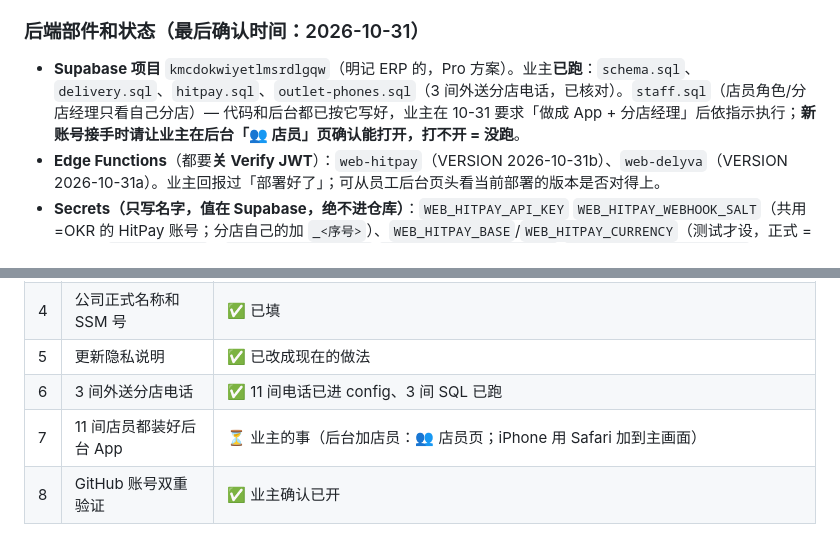
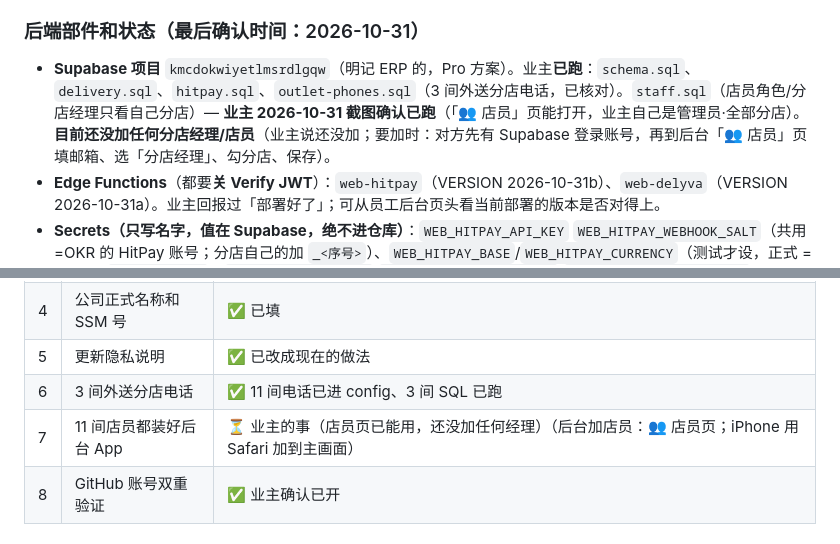
Before and after one commit to Mengkeesystem/restoranmengkee, a Markdown page: CLAUDE.md, 2 parts joined by grey strips. Rendered like a GitHub page.

Commit message:
交接总览：店员页已确认能用，还没加任何分店经理
Co-Authored-By: Claude Sonnet 5.5 <noreply@anthropic.com>
Claude-Session: https://claude.ai/code/session_01F8eYZ7san8stv66tDzYDeg

```diff
--- a/CLAUDE.md
+++ b/CLAUDE.md
@@ -23,7 +23,7 @@
 网上点餐（自取+外送）→ 服务器重算金额 → **HitPay** 付款（只显示 DuitNow/电子钱包/FPX/卡，DuitNow 优先；手续费店家吸收）→ webhook/查单确认 → 外送单**自动叫 Delyva 骑手** → 客人看订单进度（6 步，含预计送达）/「我的订单」/下载收据 → 员工后台（待确认/已收款/已完成/已拒绝、客人备注、付款方式/运费/手续费、每月总结+CSV、店员管理，分店经理只看自己分店）。另有：订位（转 WhatsApp，周末/公共假期不收）、多分店选择、Google 地图选送餐位置 + Google 路线路程 + Delyva 实时运费、打包盒/客制化备注、优惠码（哈希）、SST（Scott Garden 不收）、截单时段（服务器也挡）、版本/PWA、全站现代风格（手机/电脑已完整复查）。
 
 ### 后端部件和状态（最后确认时间：2026-10-31）
-- **Supabase 项目** `kmcdokwiyetlmsrdlgqw`（明记 ERP 的，Pro 方案）。业主**已跑**：`schema.sql`、`delivery.sql`、`hitpay.sql`、`outlet-phones.sql`（3 间外送分店电话，已核对）。`staff.sql`（店员角色/分店经理只看自己分店）— 代码和后台都已按它写好，业主在 10-31 要求「做成 App + 分店经理」后依指示执行；**新账号接手时请让业主在后台「👥 店员」页确认能打开，打不开 = 没跑**。
+- **Supabase 项目** `kmcdokwiyetlmsrdlgqw`（明记 ERP 的，Pro 方案）。业主**已跑**：`schema.sql`、`delivery.sql`、`hitpay.sql`、`outlet-phones.sql`（3 间外送分店电话，已核对）。`staff.sql`（店员角色/分店经理只看自己分店）— **业主 2026-10-31 截图确认已跑**（「👥 店员」页能打开，业主自己是管理员·全部分店）。**目前还没加任何分店经理/店员**（业主说还没加；要加时：对方先有 Supabase 登录账号，再到后台「👥 店员」页填邮箱、选「分店经理」、勾分店、保存）。
 - **Edge Functions**（都要**关 Verify JWT**）：`web-hitpay`（VERSION 2026-10-31b）、`web-delyva`（VERSION 2026-10-31a）。业主回报过「部署好了」；可从员工后台页头看当前部署的版本是否对得上。
 - **Secrets（只写名字，值在 Supabase，绝不进仓库）**：`WEB_HITPAY_API_KEY` `WEB_HITPAY_WEBHOOK_SALT`（共用=OKR 的 HitPay 账号；分店自己的加 `_<序号>`）、`WEB_HITPAY_BASE`/`WEB_HITPAY_CURRENCY`（测试才设，正式 = 不设）、`WEB_SITE_URL`、`WEB_DELYVA_API_KEY` `WEB_DELYVA_CUSTOMER_ID` `WEB_DELYVA_COMPANY_CODE`（现在是 **trydx 测试账号**）`WEB_DELYVA_API_SECRET`（**还没有**）`WEB_DELYVA_SENDER_PHONE`，可选 `WEB_DELYVA_SORT/ONLY/EXCLUDE/MAXFEE/SERVICE`。
 - **Google Cloud**：一把 API key 填在 `config.js`（限制网址 + 4 个 API：Maps JavaScript / Places New / Geocoding / Routes）。
@@ -38,7 +38,7 @@
 | 4 | 公司正式名称和 SSM 号 | ✅ 已填 |
 | 5 | 更新隐私说明 | ✅ 已改成现在的做法 |
 | 6 | 3 间外送分店电话 | ✅ 11 间电话已进 config、3 间 SQL 已跑 |
-| 7 | 11 间店员都装好后台 App | ⏳ 业主的事（后台加店员：👥 店员页；iPhone 用 Safari 加到主画面） |
+| 7 | 11 间店员都装好后台 App | ⏳ 业主的事（店员页已能用，还没加任何经理）（后台加店员：👥 店员页；iPhone 用 Safari 加到主画面） |
 | 8 | GitHub 账号双重验证 | ✅ 业主确认已开 |
 
 ### 其他还没做/可能要做
```
